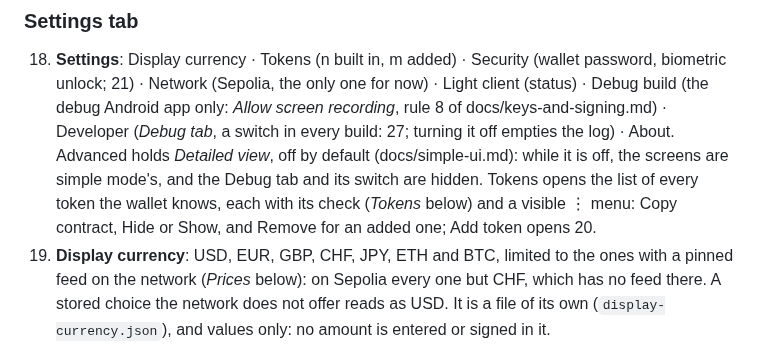
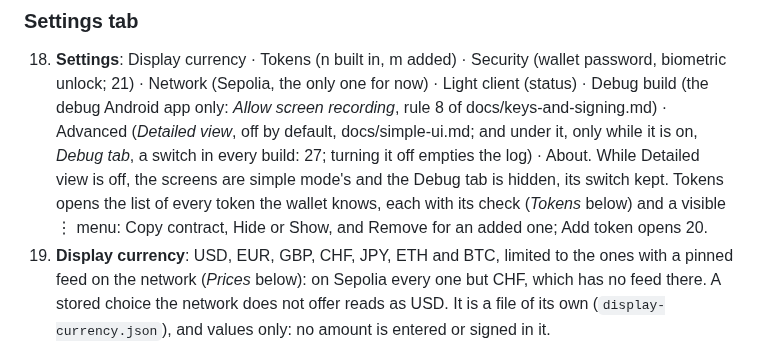
Before and after one commit to biafra23/serotine, a Markdown page: docs/wallet-ux.md, the part around one of its changes. Drawn GitHub-style.

```diff
--- a/docs/wallet-ux.md
+++ b/docs/wallet-ux.md
@@ -830,11 +831,11 @@ Screens 22 to 24 are the swap screens (docs/swaps.md).
     (wallet password, biometric unlock; 21) · Network (Sepolia, the only one
     for now) · Light client (status) · Debug build (the debug Android app
     only: *Allow screen recording*, rule 8 of docs/keys-and-signing.md) ·
-    Developer (*Debug tab*, a switch in every build: 27; turning it off
-    empties the log) · About. Advanced holds *Detailed view*, off by
-    default (docs/simple-ui.md): while it is off, the screens are simple
-    mode's, and the Debug tab and its switch are hidden. Tokens opens the list of every token the
-    wallet knows, each with its check (*Tokens* below) and a visible ⋮ menu:
+    Advanced (*Detailed view*, off by default, docs/simple-ui.md; and under
+    it, only while it is on, *Debug tab*, a switch in every build: 27;
+    turning it off empties the log) · About. While Detailed view is off,
+    the screens are simple mode's and the Debug tab is hidden, its switch
+    kept. Tokens opens the list of every token the wallet knows, each with its check (*Tokens* below) and a visible ⋮ menu:
     Copy contract, Hide or Show, and Remove for an added one; Add token
     opens 20.
 19. **Display currency**: USD, EUR, GBP, CHF, JPY, ETH and BTC, limited to the
```
Also changed, not shown: other parts of docs/wallet-ux.md (+5 -4 lines), docs/simple-ui.md (+7 -5 lines), docs/simple-ui-screens.png, 2 other files.
